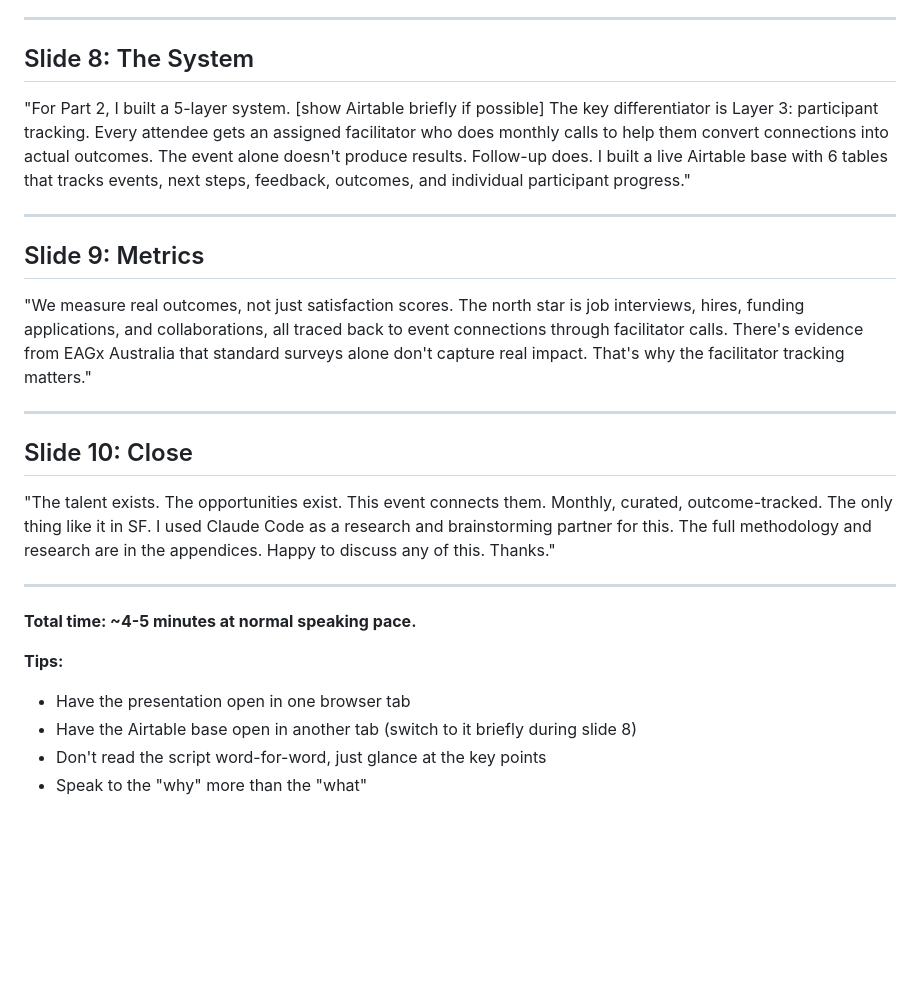
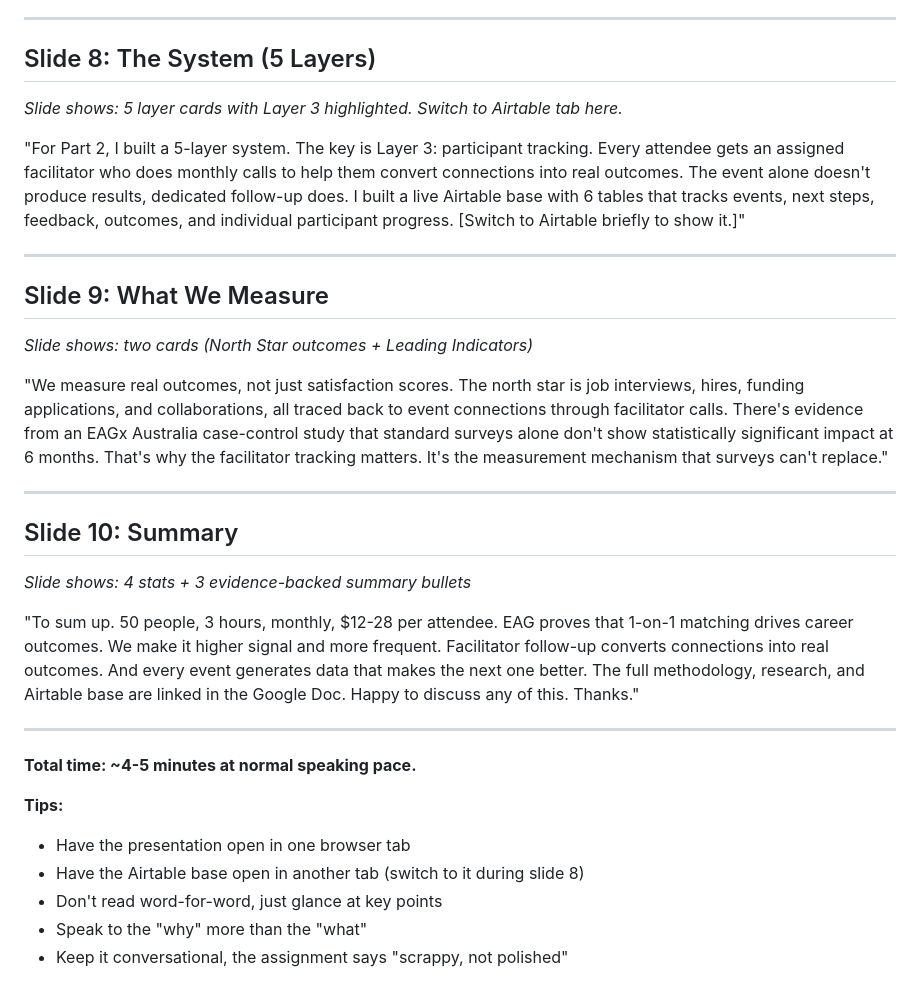
Before and after one commit to Eitan-Sprejer/bluedot-work-test, a Markdown page: presentation/loom-script.md, the part around one of its changes. Drawn GitHub-style; blank space fills up the shorter version.

```diff
--- a/presentation/loom-script.md
+++ b/presentation/loom-script.md
@@ -41,18 +53,24 @@ Navigate slides with arrow keys. Each slide accompanies one section below.
 
 ---
 
-## Slide 8: The System
-"For Part 2, I built a 5-layer system. [show Airtable briefly if possible] The key differentiator is Layer 3: participant tracking. Every attendee gets an assigned facilitator who does monthly calls to help them convert connections into actual outcomes. The event alone doesn't produce results. Follow-up does. I built a live Airtable base with 6 tables that tracks events, next steps, feedback, outcomes, and individual participant progress."
+## Slide 8: The System (5 Layers)
+*Slide shows: 5 layer cards with Layer 3 highlighted. Switch to Airtable tab here.*
+
+"For Part 2, I built a 5-layer system. The key is Layer 3: participant tracking. Every attendee gets an assigned facilitator who does monthly calls to help them convert connections into real outcomes. The event alone doesn't produce results, dedicated follow-up does. I built a live Airtable base with 6 tables that tracks events, next steps, feedback, outcomes, and individual participant progress. [Switch to Airtable briefly to show it.]"
 
 ---
 
-## Slide 9: Metrics
-"We measure real outcomes, not just satisfaction scores. The north star is job interviews, hires, funding applications, and collaborations, all traced back to event connections through facilitator calls. There's evidence from EAGx Australia that standard surveys alone don't capture real impact. That's why the facilitator tracking matters."
+## Slide 9: What We Measure
+*Slide shows: two cards (North Star outcomes + Leading Indicators)*
+
+"We measure real outcomes, not just satisfaction scores. The north star is job interviews, hires, funding applications, and collaborations, all traced back to event connections through facilitator calls. There's evidence from an EAGx Australia case-control study that standard surveys alone don't show statistically significant impact at 6 months. That's why the facilitator tracking matters. It's the measurement mechanism that surveys can't replace."
 
 ---
 
-## Slide 10: Close
-"The talent exists. The opportunities exist. This event connects them. Monthly, curated, outcome-tracked. The only thing like it in SF. I used Claude Code as a research and brainstorming partner for this. The full methodology and research are in the appendices. Happy to discuss any of this. Thanks."
+## Slide 10: Summary
+*Slide shows: 4 stats + 3 evidence-backed summary bullets*
+
+"To sum up. 50 people, 3 hours, monthly, $12-28 per attendee. EAG proves that 1-on-1 matching drives career outcomes. We make it higher signal and more frequent. Facilitator follow-up converts connections into real outcomes. And every event generates data that makes the next one better. The full methodology, research, and Airtable base are linked in the Google Doc. Happy to discuss any of this. Thanks."
 
 ---
 
@@ -60,6 +78,7 @@ Navigate slides with arrow keys. Each slide accompanies one section below.
 
 **Tips:**
 - Have the presentation open in one browser tab
-- Have the Airtable base open in another tab (switch to it briefly during slide 8)
-- Don't read the script word-for-word, just glance at the key points
+- Have the Airtable base open in another tab (switch to it during slide 8)
+- Don't read word-for-word, just glance at key points
 - Speak to the "why" more than the "what"
+- Keep it conversational, the assignment says "scrappy, not polished"
```
Also changed, not shown: other parts of presentation/loom-script.md (+24 -12 lines).
